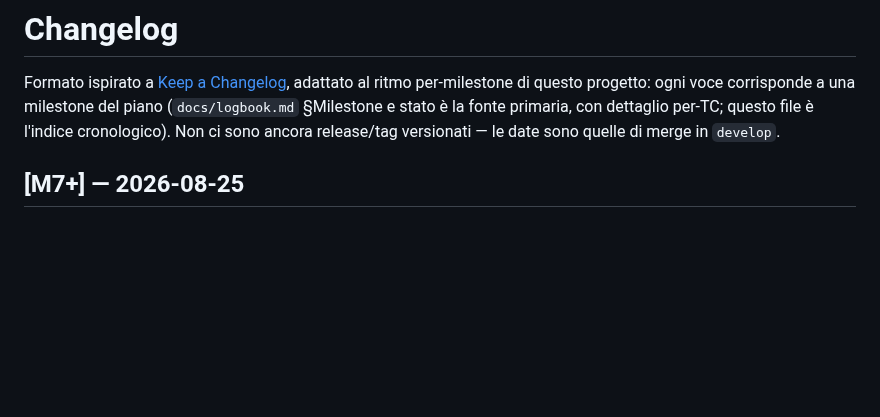
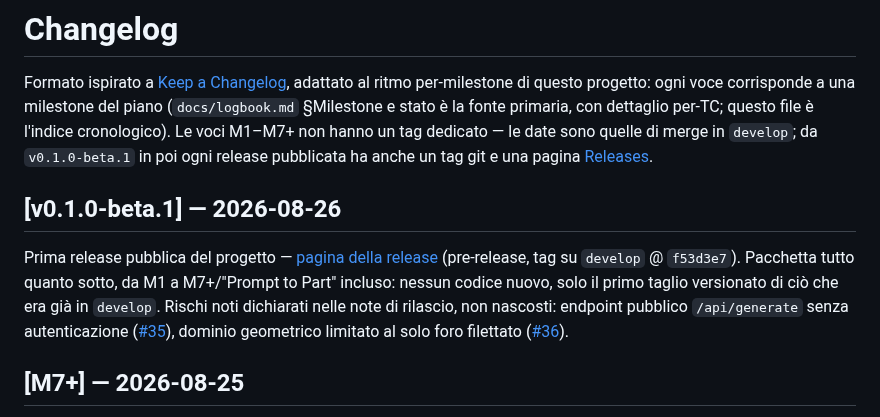
Before and after one commit to danielesalpietro/caliper-cad, a Markdown page: CHANGELOG.md, the part around the change. GitHub-like rendering; blank space fills up the shorter version.

```diff
--- a/CHANGELOG.md
+++ b/CHANGELOG.md
@@ -4,8 +4,21 @@ Formato ispirato a [Keep a Changelog](https://keepachangelog.com/),
 adattato al ritmo per-milestone di questo progetto: ogni voce
 corrisponde a una milestone del piano (`docs/logbook.md` §Milestone e
 stato è la fonte primaria, con dettaglio per-TC; questo file è
-l'indice cronologico). Non ci sono ancora release/tag versionati — le
-date sono quelle di merge in `develop`.
+l'indice cronologico). Le voci M1–M7+ non hanno un tag dedicato — le
+date sono quelle di merge in `develop`; da `v0.1.0-beta.1` in poi ogni
+release pubblicata ha anche un tag git e una pagina
+[Releases](https://github.com/danielesalpietro/caliper-cad/releases).
+
+## [v0.1.0-beta.1] — 2026-08-26
+
+Prima release pubblica del progetto — [pagina della
+release](https://github.com/danielesalpietro/caliper-cad/releases/tag/v0.1.0-beta.1)
+(pre-release, tag su `develop` @ `f53d3e7`). Pacchetta tutto quanto
+sotto, da M1 a M7+/"Prompt to Part" incluso: nessun codice nuovo,
+solo il primo taglio versionato di ciò che era già in `develop`.
+Rischi noti dichiarati nelle note di rilascio, non nascosti: endpoint
+pubblico `/api/generate` senza autenticazione ([#35](https://github.com/danielesalpietro/caliper-cad/issues/35)),
+dominio geometrico limitato al solo foro filettato ([#36](https://github.com/danielesalpietro/caliper-cad/issues/36)).
 
 ## [M7+] — 2026-08-25
 
```
Also changed, not shown: CLAUDE.md (+6 -0 lines), README.md (+6 -0 lines).
